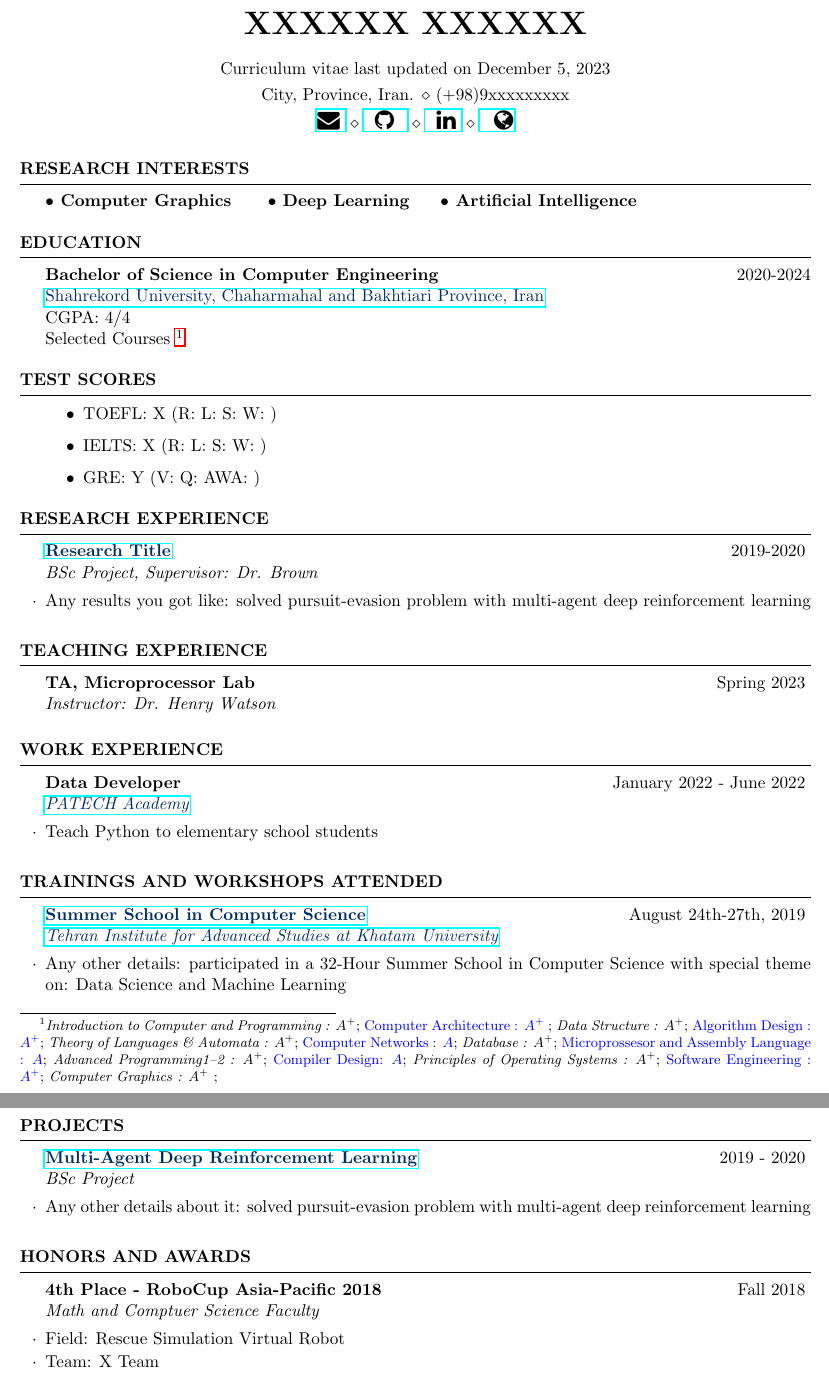
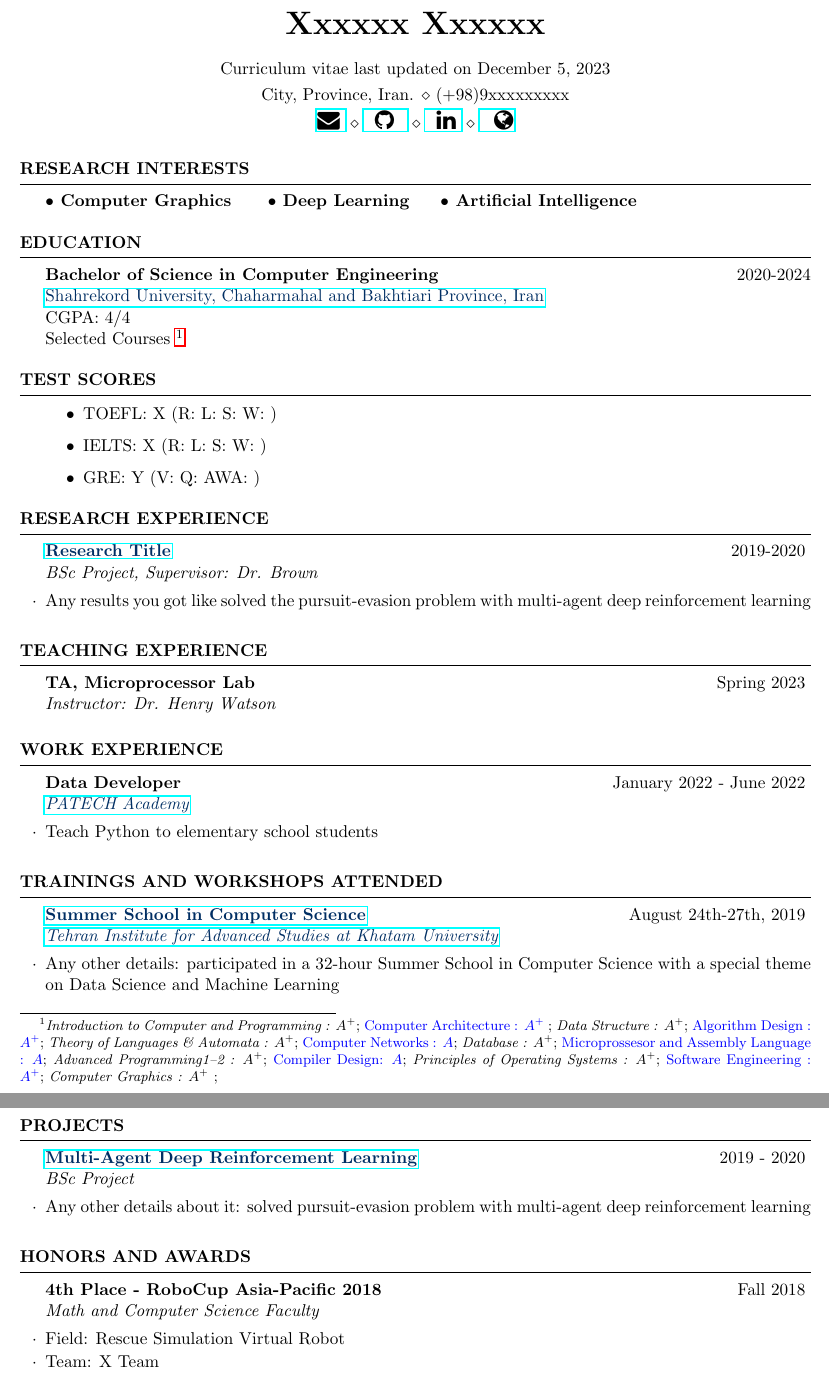
Before and after one commit to Alireza-Jahanbakhshi/LaTeX-Resume-Template, a LaTeX CV (your-cv.tex): two parts of pages 1 and 2 of 2, joined at a grey line, cut at the place of the change. Compiled offline with pdfLaTeX.

Commit message:
Update your-cv.tex

```diff
--- a/your-cv.tex
+++ b/your-cv.tex
@@ -30,12 +30,12 @@
 \definecolor{coolblack}{rgb}{0.0, 0.18, 0.39}
 
 % Your name
-\name{XXXXXX XXXXXX}
+\name{Xxxxxx Xxxxxx}
 
 % Your address
 \address{City, Province, Iran. \\ (+98)9xxxxxxxxx}
 
-% Your importatnt accounts-website
+% Your important accounts-website
 \address{\href{mailto:your_email_address@gmail.com}{\Large\faEnvelope \hspace{3pt}} \\
 \href{https://github.com/your_github_username}{\hspace{3pt} \Large\faGithub \hspace{3pt} } \\
 \href{https://www.linkedin.com/in/your_linkedin_username/}{\hspace{3pt} \Large\faLinkedin \hspace{3pt}} \\
@@ -88,7 +88,7 @@
     \begin{rSection}{Research Experience}
         % format: link, title, year, other details
         \begin{rSubsection}{\href{https://link_to_your_research.com}{\textcolor{coolblack}{Research Title}}}{2019-2020}{BSc Project, Supervisor: Dr. Brown}{ }
-            \item Any results you got like: solved pursuit-evasion problem with multi-agent deep reinforcement learning
+            \item Any results you got like solved the pursuit-evasion problem with multi-agent deep reinforcement learning
         \end{rSubsection}
     \end{rSection}
 
@@ -118,14 +118,14 @@
     \begin{rSection}{Trainings and Workshops Attended}
         % format: link to degree, workshop title, year, link to workshop website, name of institution
         \begin{rSubsection}{\href{https://link_to_your_degree.com}{\textcolor{coolblack}{Summer School in Computer Science}}}{August 24th-27th, 2019}{\href{https://teias.institute/data-science-and-machine-learning/}{\textcolor{coolblack}{Tehran Institute for Advanced Studies at Khatam University}}}{ }
-            \item Any other details: participated in a 32-Hour Summer School in Computer Science with special theme on: Data Science and Machine Learning
+            \item Any other details: participated in a 32-hour Summer School in Computer Science with a special theme on Data Science and Machine Learning
         \end{rSubsection}
     \end{rSection}
 
     %----------------------------------------------------------------------------------------
     %	PROJECTS SECTION
     %---------------------------------------------------------------------------------------
-    % Add any university projects, freelancing or any other projects
+    % Add any university projects, freelancing, or any other projects
     \begin{rSection}{Projects}
         % format: link to your project, project subject, year, project title
         \begin{rSubsection}{\href{https://link_to_your_project}{\textcolor{coolblack}{Multi-Agent Deep Reinforcement Learning}}}{2019 - 2020}{BSc Project}{ }
@@ -136,9 +136,9 @@
     %----------------------------------------------------------------------------------------
     %	HONORS AND AWARDS SECTION
     %----------------------------------------------------------------------------------------
-    % Add any honors or award you got, even sports
+    % Add any honors or awards you got, even sports
     \begin{rSection}{Honors and Awards}
-        \begin{rSubsection}{4th Place - RoboCup Asia-Pacific 2018}{Fall 2018}{Math and Comptuer Science Faculty}{ }
+        \begin{rSubsection}{4th Place - RoboCup Asia-Pacific 2018}{Fall 2018}{Math and Computer Science Faculty}{ }
             \item Field: Rescue Simulation Virtual Robot
             \item Team: X Team
         \end{rSubsection}
```
Also changed, not shown: your-cv.tex (2 more changed lines).
